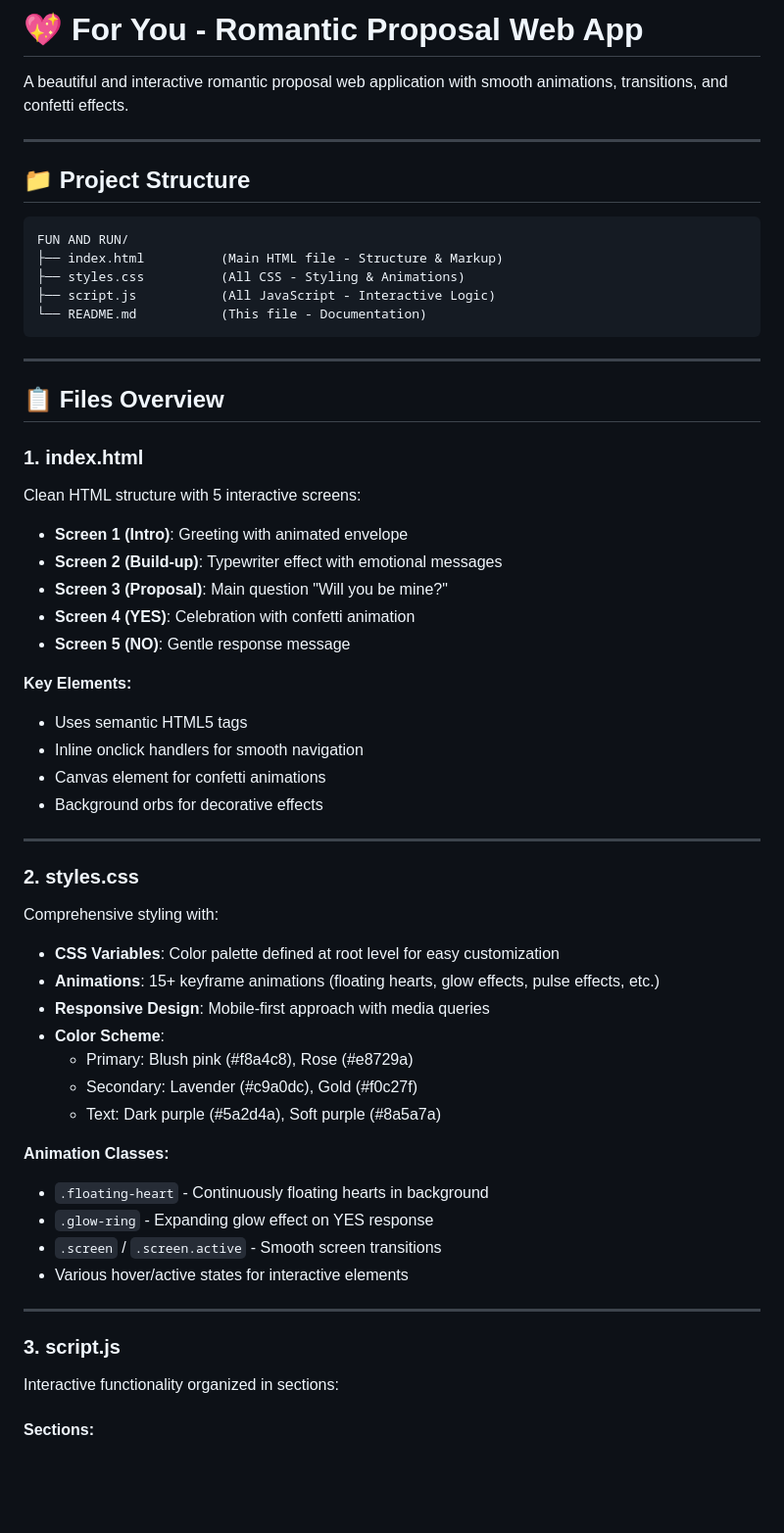
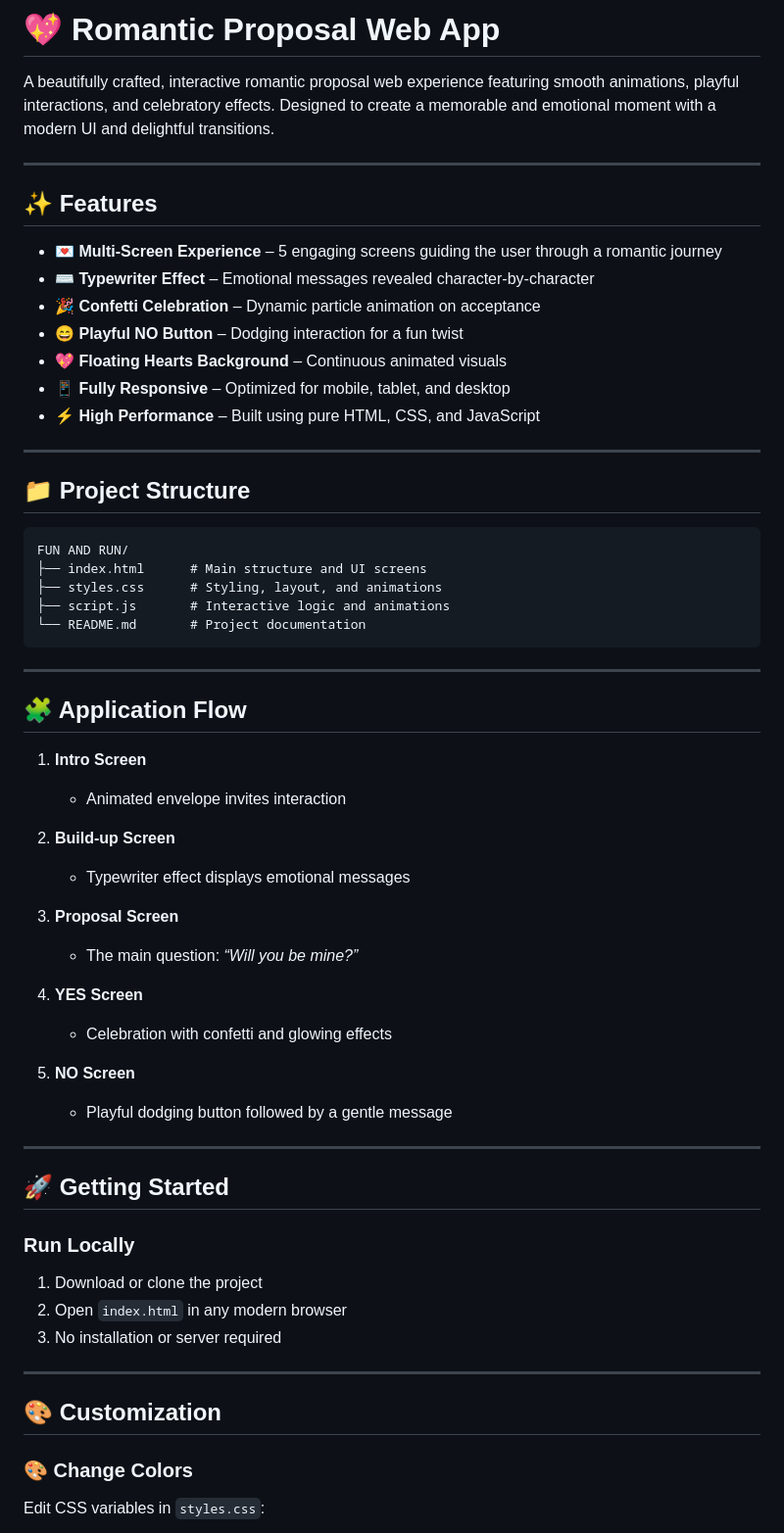
Before and after one commit to Gitodear/FUN-AND-RUN, a Markdown page: README.md, the part around one of its changes. Shown at 98% size. GitHub-like rendering; blank space fills up the shorter version.

Commit message:
Revise README for clarity and feature highlights
Updated README to enhance project description and features.

````diff
--- a/README.md
+++ b/README.md
@@ -1,6 +1,18 @@
-# 💖 For You - Romantic Proposal Web App
+# 💖 Romantic Proposal Web App
 
-A beautiful and interactive romantic proposal web application with smooth animations, transitions, and confetti effects.
+A beautifully crafted, interactive romantic proposal web experience featuring smooth animations, playful interactions, and celebratory effects. Designed to create a memorable and emotional moment with a modern UI and delightful transitions.
+
+---
+
+## ✨ Features
+
+* 💌 **Multi-Screen Experience** – 5 engaging screens guiding the user through a romantic journey
+* ⌨️ **Typewriter Effect** – Emotional messages revealed character-by-character
+* 🎉 **Confetti Celebration** – Dynamic particle animation on acceptance
+* 😄 **Playful NO Button** – Dodging interaction for a fun twist
+* 💖 **Floating Hearts Background** – Continuous animated visuals
+* 📱 **Fully Responsive** – Optimized for mobile, tablet, and desktop
+* ⚡ **High Performance** – Built using pure HTML, CSS, and JavaScript
 
 ---
 
@@ -8,59 +20,51 @@ A beautiful and interactive romantic proposal web application with smooth animat
 
 ```
 FUN AND RUN/
-├── index.html          (Main HTML file - Structure & Markup)
-├── styles.css          (All CSS - Styling & Animations)
-├── script.js           (All JavaScript - Interactive Logic)
-└── README.md           (This file - Documentation)
+├── index.html      # Main structure and UI screens
+├── styles.css      # Styling, layout, and animations
+├── script.js       # Interactive logic and animations
+└── README.md       # Project documentation
 ```
 
 ---
 
-## 📋 Files Overview
+## 🧩 Application Flow
 
-### 1. **index.html**
+1. **Intro Screen**
 
-Clean HTML structure with 5 interactive screens:
+   * Animated envelope invites interaction
 
-- **Screen 1 (Intro)**: Greeting with animated envelope
-- **Screen 2 (Build-up)**: Typewriter effect with emotional messages
-- **Screen 3 (Proposal)**: Main question "Will you be mine?"
-- **Screen 4 (YES)**: Celebration with confetti animation
-- **Screen 5 (NO)**: Gentle response message
+2. **Build-up Screen**
 
-**Key Elements:**
+   * Typewriter effect displays emotional messages
 
-- Uses semantic HTML5 tags
-- Inline onclick handlers for smooth navigation
-- Canvas element for confetti animations
-- Background orbs for decorative effects
+3. **Proposal Screen**
+
+   * The main question: *“Will you be mine?”*
+
+4. **YES Screen**
+
+   * Celebration with confetti and glowing effects
+
+5. **NO Screen**
+
+   * Playful dodging button followed by a gentle message
 
 ---
 
-### 2. **styles.css**
+## 🚀 Getting Started
 
-Comprehensive styling with:
+### Run Locally
 
-- **CSS Variables**: Color palette defined at root level for easy customization
-- **Animations**: 15+ keyframe animations (floating hearts, glow effects, pulse effects, etc.)
-- **Responsive Design**: Mobile-first approach with media queries
-- **Color Scheme**:
-  - Primary: Blush pink (#f8a4c8), Rose (#e8729a)
-  - Secondary: Lavender (#c9a0dc), Gold (#f0c27f)
-  - Text: Dark purple (#5a2d4a), Soft purple (#8a5a7a)
-
-**Animation Classes:**
-
-- `.floating-heart` - Continuously floating hearts in background
-- `.glow-ring` - Expanding glow effect on YES response
-- `.screen` / `.screen.active` - Smooth screen transitions
-- Various hover/active states for interactive elements
+1. Download or clone the project
+2. Open `index.html` in any modern browser
+3. No installation or server required
 
 ---
 
-### 3. **script.js**
+## 🎨 Customization
 
-Interactive functionality organized in sections:
+### 🎨 Change Colors
 
-#### **Sections:**
+Edit CSS variables in `styles.css`:
 
````
Also changed, not shown: other parts of README.md (+66 -139 lines).
